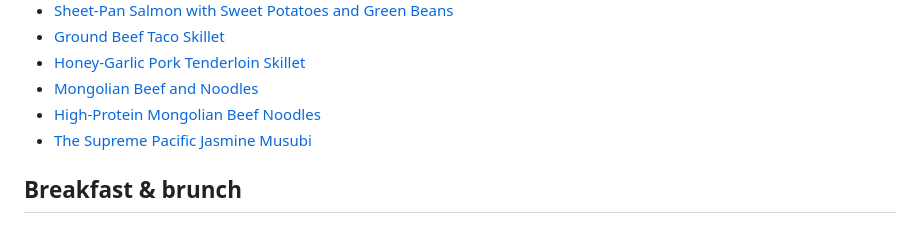
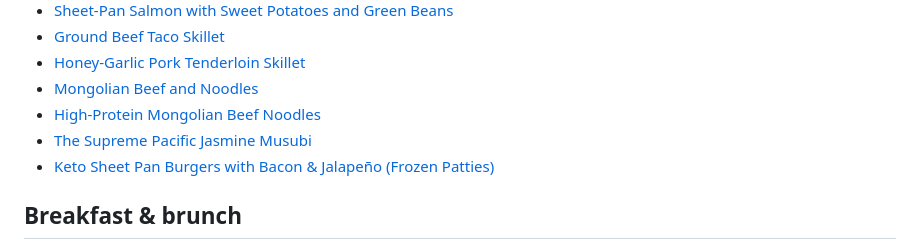
Before and after one commit to brandnu76/recipes, a Markdown page: README.md, the part around the change. Drawn GitHub-style.

Commit message:
Add frozen keto sheet pan burgers to weekday dinners list

```diff
--- a/README.md
+++ b/README.md
@@ -34,6 +34,7 @@ Import URL pattern after GitHub Pages:
 - [Mongolian Beef and Noodles](mongolian-beef-noodles.html)
 - [High-Protein Mongolian Beef Noodles](high-protein-mongolian-beef-noodles.html)
 - [The Supreme Pacific Jasmine Musubi](supreme-pacific-jasmine-musubi.html)
+- [Keto Sheet Pan Burgers with Bacon & Jalapeño (Frozen Patties)](keto-sheet-pan-burgers-bacon-jalapeno-frozen.html)
 
 ## Breakfast & brunch
 
```
